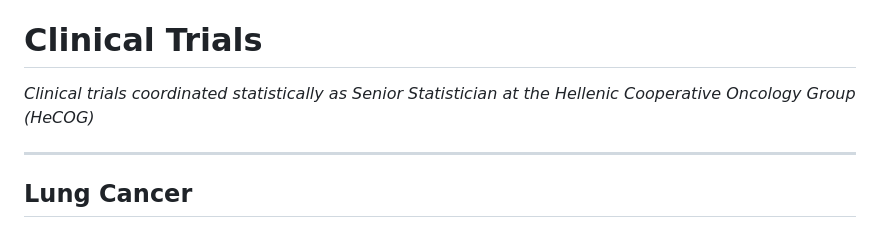
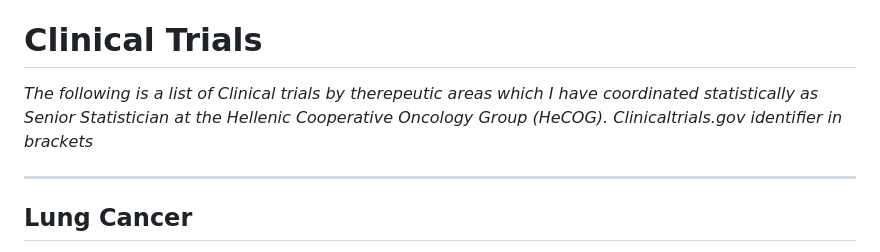
Before and after one commit to nkorf/nkorf, a Markdown page: clinical_trials.md, the part around the change. GitHub-like rendering.

Commit message:
Clarify clinical trials introduction and references
Updated introduction to clarify the list of clinical trials by therapeutic areas and included a reference to Clinicaltrials.gov identifiers.

```diff
--- a/clinical_trials.md
+++ b/clinical_trials.md
@@ -2,7 +2,7 @@
 
 # Clinical Trials
 
-_Clinical trials coordinated statistically as Senior Statistician at the Hellenic Cooperative Oncology Group (HeCOG)_
+_The following is a list of Clinical trials by therepeutic areas which I have coordinated statistically as Senior Statistician at the Hellenic Cooperative Oncology Group (HeCOG). Clinicaltrials.gov identifier in brackets_
 
 ---
 
```
